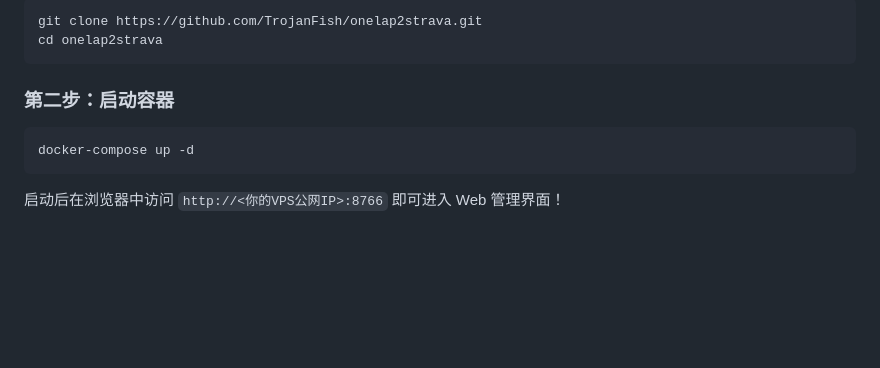
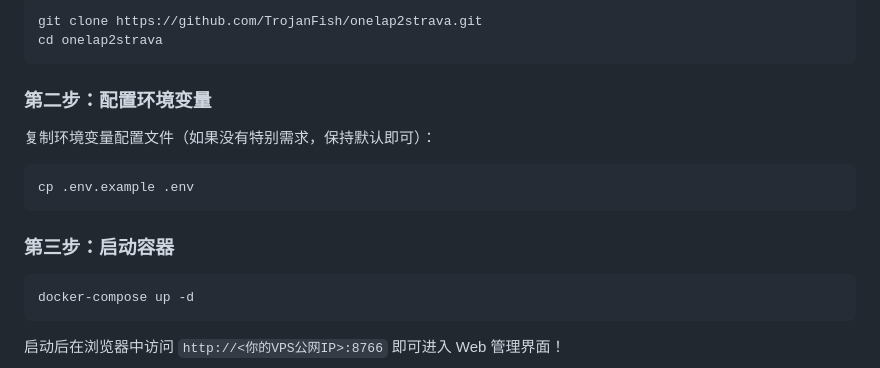
Before and after one commit to TrojanFish/onelap2strava, a Markdown page: README_CN.md, the part around the change. Drawn GitHub-style; blank space fills up the shorter version.

````diff
--- a/README_CN.md
+++ b/README_CN.md
@@ -30,7 +30,13 @@ git clone https://github.com/TrojanFish/onelap2strava.git
 cd onelap2strava
 ```
 
-### 第二步：启动容器
+### 第二步：配置环境变量
+复制环境变量配置文件（如果没有特别需求，保持默认即可）：
+```bash
+cp .env.example .env
+```
+
+### 第三步：启动容器
 ```bash
 docker-compose up -d
 ```
````
Also changed, not shown: README.md (+7 -2 lines).
